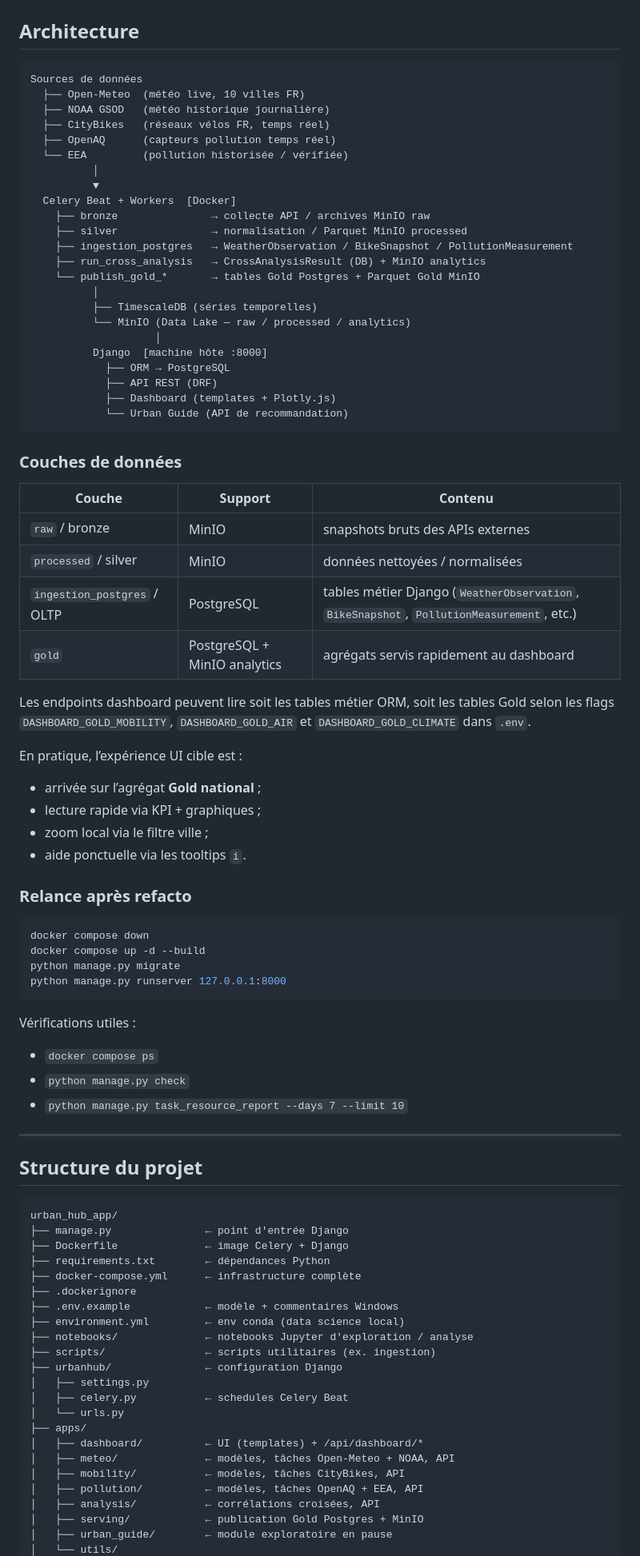
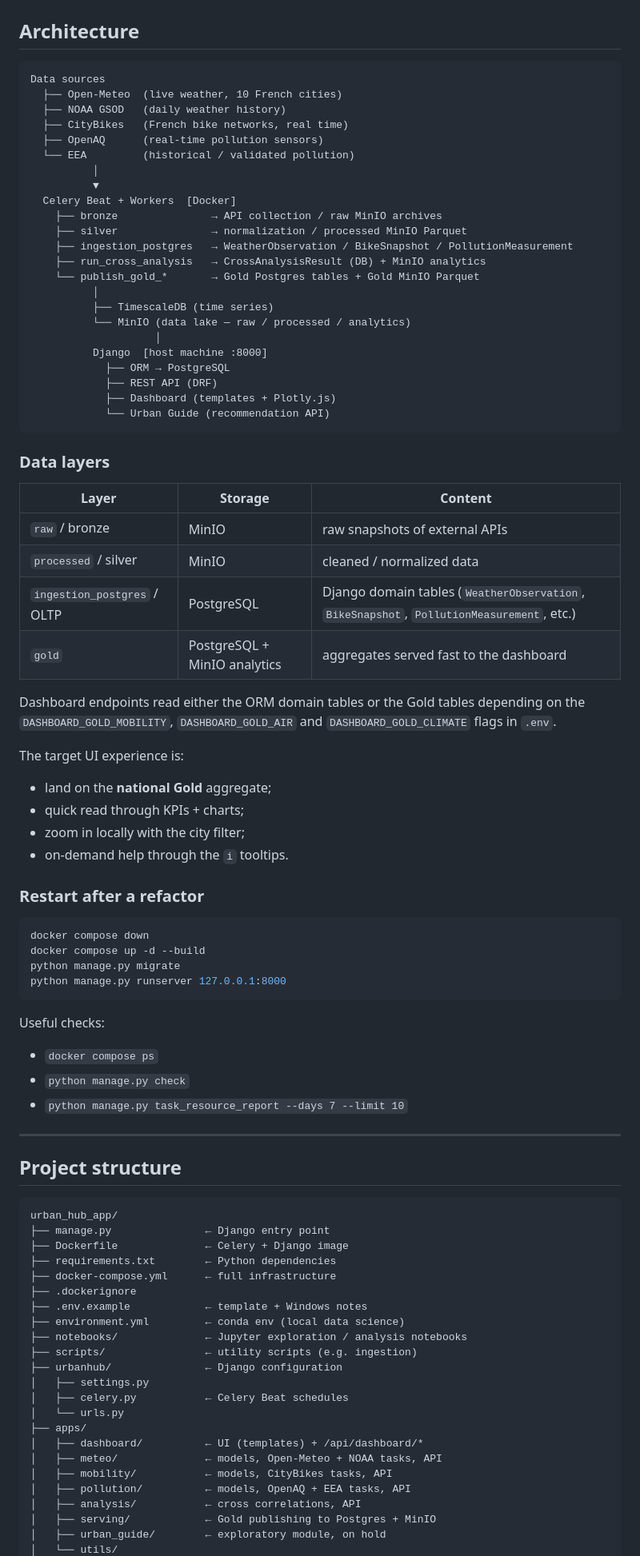
Before and after one commit to Yunaluman/urban_hub_app, a Markdown page: README.md, the part around one of its changes. Shown at 80% size. Drawn GitHub-style.

Commit message:
docs: add English README, keep French as README.fr.md

````diff
--- a/README.md
+++ b/README.md
@@ -193,52 +195,52 @@ Servi par Django (templates Bootstrap + Plotly.js), API JSON sous `/api/dashboar
 ## Architecture
 
 ```
-Sources de données
-  ├── Open-Meteo  (météo live, 10 villes FR)
-  ├── NOAA GSOD   (météo historique journalière)
-  ├── CityBikes   (réseaux vélos FR, temps réel)
-  ├── OpenAQ      (capteurs pollution temps réel)
-  └── EEA         (pollution historisée / vérifiée)
+Data sources
+  ├── Open-Meteo  (live weather, 10 French cities)
+  ├── NOAA GSOD   (daily weather history)
+  ├── CityBikes   (French bike networks, real time)
+  ├── OpenAQ      (real-time pollution sensors)
+  └── EEA         (historical / validated pollution)
           │
           ▼
   Celery Beat + Workers  [Docker]
-    ├── bronze               → collecte API / archives MinIO raw
-    ├── silver               → normalisation / Parquet MinIO processed
+    ├── bronze               → API collection / raw MinIO archives
+    ├── silver               → normalization / processed MinIO Parquet
     ├── ingestion_postgres   → WeatherObservation / BikeSnapshot / PollutionMeasurement
     ├── run_cross_analysis   → CrossAnalysisResult (DB) + MinIO analytics
-    └── publish_gold_*       → tables Gold Postgres + Parquet Gold MinIO
+    └── publish_gold_*       → Gold Postgres tables + Gold MinIO Parquet
           │
-          ├── TimescaleDB (séries temporelles)
-          └── MinIO (Data Lake — raw / processed / analytics)
+          ├── TimescaleDB (time series)
+          └── MinIO (data lake — raw / processed / analytics)
                     │
-          Django  [machine hôte :8000]
+          Django  [host machine :8000]
             ├── ORM → PostgreSQL
-            ├── API REST (DRF)
+            ├── REST API (DRF)
             ├── Dashboard (templates + Plotly.js)
-            └── Urban Guide (API de recommandation)
+            └── Urban Guide (recommendation API)
 ```
 
-### Couches de données
+### Data layers
 
-| Couche | Support | Contenu |
-|--------|---------|---------|
-| `raw` / bronze | MinIO | snapshots bruts des APIs externes |
-| `processed` / silver | MinIO | données nettoyées / normalisées |
-| `ingestion_postgres` / OLTP | PostgreSQL | tables métier Django (`WeatherObservation`, `BikeSnapshot`, `PollutionMeasurement`, etc.) |
-| `gold` | PostgreSQL + MinIO analytics | agrégats servis rapidement au dashboard |
+| Layer | Storage | Content |
+|---------|---------|---------|
+| `raw` / bronze | MinIO | raw snapshots of external APIs |
+| `processed` / silver | MinIO | cleaned / normalized data |
+| `ingestion_postgres` / OLTP | PostgreSQL | Django domain tables (`WeatherObservation`, `BikeSnapshot`, `PollutionMeasurement`, etc.) |
+| `gold` | PostgreSQL + MinIO analytics | aggregates served fast to the dashboard |
 
-Les endpoints dashboard peuvent lire soit les tables métier ORM, soit les tables Gold
-selon les flags `DASHBOARD_GOLD_MOBILITY`, `DASHBOARD_GOLD_AIR` et `DASHBOARD_GOLD_CLIMATE`
-dans `.env`.
+Dashboard endpoints read either the ORM domain tables or the Gold tables
+depending on the `DASHBOARD_GOLD_MOBILITY`, `DASHBOARD_GOLD_AIR` and `DASHBOARD_GOLD_CLIMATE`
+flags in `.env`.
 
-En pratique, l’expérience UI cible est :
+The target UI experience is:
 
-- arrivée sur l’agrégat **Gold national** ;
-- lecture rapide via KPI + graphiques ;
-- zoom local via le filtre ville ;
-- aide ponctuelle via les tooltips `i`.
+- land on the **national Gold** aggregate;
+- quick read through KPIs + charts;
+- zoom in locally with the city filter;
+- on-demand help through the `i` tooltips.
 
-### Relance après refacto
+### Restart after a refactor
 
 ```bash
 docker compose down
@@ -247,7 +249,7 @@ python manage.py migrate
 python manage.py runserver 127.0.0.1:8000
 ```
 
-Vérifications utiles :
+Useful checks:
 
 - `docker compose ps`
 - `python manage.py check`
@@ -255,29 +257,29 @@ Vérifications utiles :
 
 ---
 
-## Structure du projet
+## Project structure
 
 ```
 urban_hub_app/
-├── manage.py               ← point d'entrée Django
-├── Dockerfile              ← image Celery + Django
-├── requirements.txt        ← dépendances Python
-├── docker-compose.yml      ← infrastructure complète
+├── manage.py               ← Django entry point
+├── Dockerfile              ← Celery + Django image
+├── requirements.txt        ← Python dependencies
+├── docker-compose.yml      ← full infrastructure
 ├── .dockerignore
-├── .env.example            ← modèle + commentaires Windows
-├── environment.yml         ← env conda (data science local)
-├── notebooks/              ← notebooks Jupyter d'exploration / analyse
-├── scripts/                ← scripts utilitaires (ex. ingestion)
-├── urbanhub/               ← configuration Django
+├── .env.example            ← template + Windows notes
+├── environment.yml         ← conda env (local data science)
+├── notebooks/              ← Jupyter exploration / analysis notebooks
+├── scripts/                ← utility scripts (e.g. ingestion)
+├── urbanhub/               ← Django configuration
 │   ├── settings.py
-│   ├── celery.py           ← schedules Celery Beat
+│   ├── celery.py           ← Celery Beat schedules
 │   └── urls.py
 ├── apps/
 │   ├── dashboard/          ← UI (templates) + /api/dashboard/*
-│   ├── meteo/              ← modèles, tâches Open-Meteo + NOAA, API
-│   ├── mobility/           ← modèles, tâches CityBikes, API
-│   ├── pollution/          ← modèles, tâches OpenAQ + EEA, API
-│   ├── analysis/           ← corrélations croisées, API
-│   ├── serving/            ← publication Gold Postgres + MinIO
-│   ├── urban_guide/        ← module exploratoire en pause
+│   ├── meteo/              ← models, Open-Meteo + NOAA tasks, API
+│   ├── mobility/           ← models, CityBikes tasks, API
+│   ├── pollution/          ← models, OpenAQ + EEA tasks, API
+│   ├── analysis/           ← cross correlations, API
+│   ├── serving/            ← Gold publishing to Postgres + MinIO
+│   ├── urban_guide/        ← exploratory module, on hold
 │   └── utils/
````
Also changed, not shown: other parts of README.md (+105 -103 lines), README.fr.md (added, +322 -0 lines).
